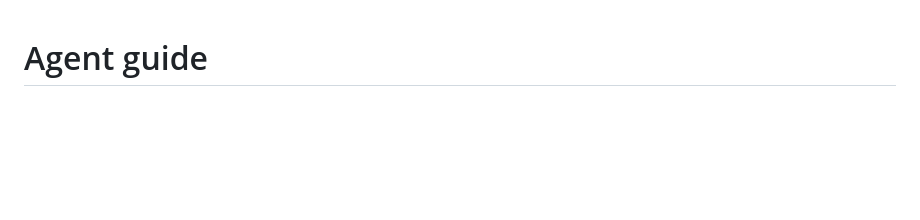
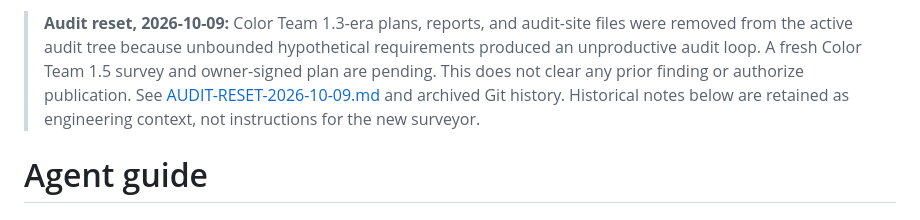
Before and after one commit to cjtsh/bitcoin-easy-multisig-signer, a Markdown page: AGENTS.md, the part around the change. GitHub-like rendering; blank space fills up the shorter version.

Commit message:
docs: flag archived audit context and new v1.5 survey boundary

```diff
--- a/AGENTS.md
+++ b/AGENTS.md
@@ -1,3 +1,5 @@
+> **Audit reset, 2026-10-09:** Color Team 1.3-era plans, reports, and audit-site files were removed from the active audit tree because unbounded hypothetical requirements produced an unproductive audit loop. A fresh Color Team 1.5 survey and owner-signed plan are pending. This does not clear any prior finding or authorize publication. See [AUDIT-RESET-2026-10-09.md](AUDIT-RESET-2026-10-09.md) and archived Git history. Historical notes below are retained as engineering context, not instructions for the new surveyor.
+
 # Agent guide
 
 ## Read order
```
